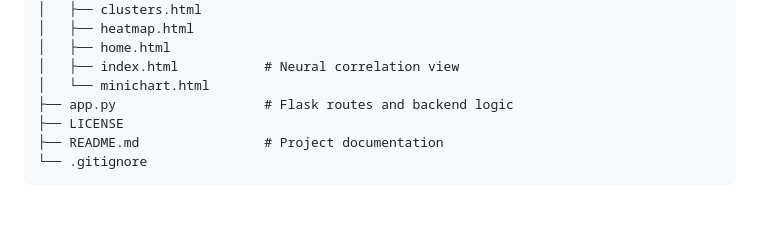
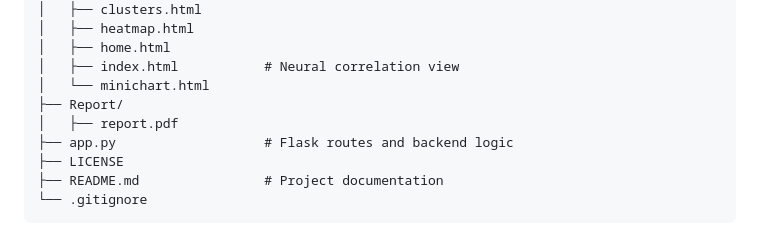
Before and after one commit to ishantkundra/NeuroStockViz, a Markdown page: README.md, the part around the change. Rendered like a GitHub page; blank space fills up the shorter version.

```diff
--- a/README.md
+++ b/README.md
@@ -59,6 +59,8 @@ NeuroStockViz/
 │   ├── home.html
 │   ├── index.html           # Neural correlation view
 │   └── minichart.html
+├── Report/
+│   ├── report.pdf
 ├── app.py                   # Flask routes and backend logic
 ├── LICENSE
 ├── README.md                # Project documentation
```
